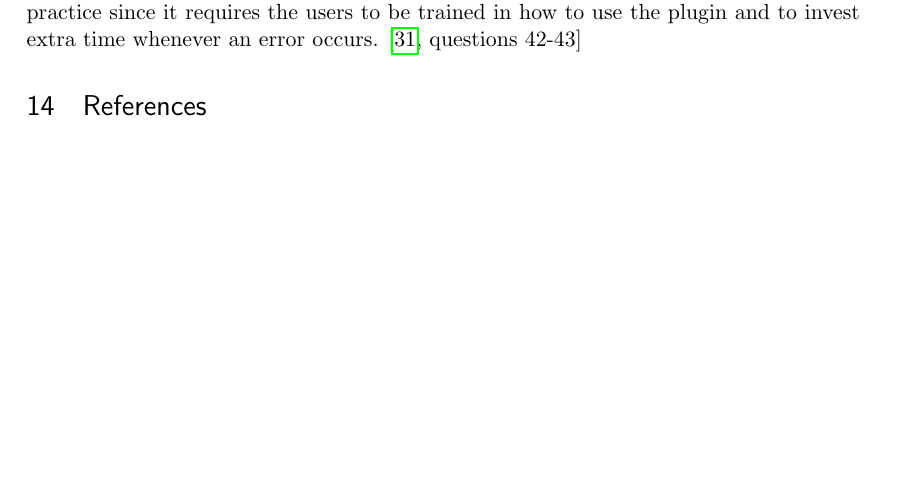
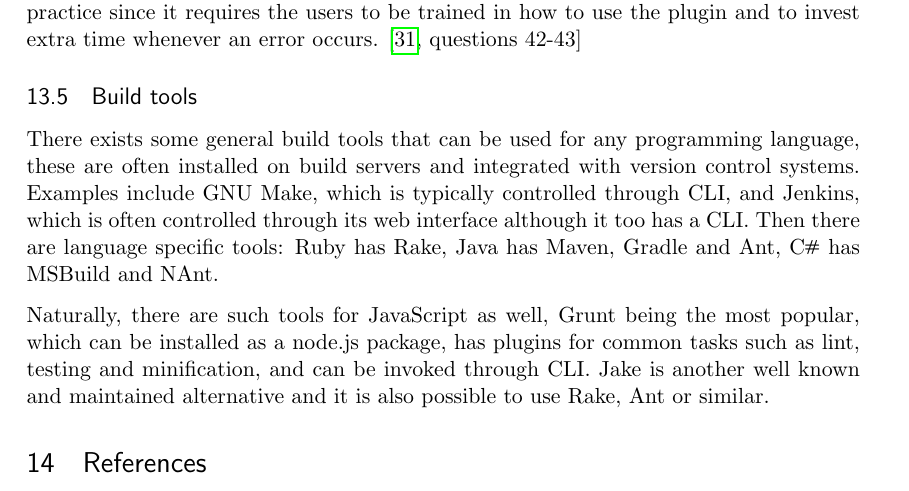
Before and after one commit to emilwall/exjobb, a LaTeX thesis (exjobb_thesis_emilwall.tex): part of page 31 of 70, cut so that both start at the same text, the shorter picture padded with empty space. Compiled offline with pdfLaTeX.

Commit message:
Add information about different build tools and capability of Grunt

```diff
--- a/exjobb_thesis_emilwall.tex
+++ b/exjobb_thesis_emilwall.tex
@@ -471,6 +471,12 @@ Apart from testing frameworks, your ability to write tests is also influenced by
 As mentioned in section~\ref{sec:browserautomation}, Selenium is currently the most popular tool for browser automation. Sometimes it is the only way to test the JavaScript of an application without rewriting the code (as mentioned in section\ref{sec:openspace}) but then tests tend to be brittle and provide little value. In general, since Selenium tests take such time to run they should only cover the most basic functionality in a smoke test fashion. Testing all possible interaction sequences is rarely feasible and should primarily be considered if it can be done fast, such as in a single page application (SPA) where sequences can be tested without reloading the page. \cite[question~44]{Edelstam}
 
 With Selenium IDE (see section~\ref{sec:browserautomation}), there is a possibility of recording a certain interaction and generate code for it. This could potentially be used to reproduce bugs by letting the user that encountered the bug record the actions that led to it, and communicate with a developer so that proper assertions are added at the end of the sequence. This has some interesting implications, but experience shows that it is hard to do it in practice since it requires the users to be trained in how to use the plugin and to invest extra time whenever an error occurs. \cite[questions~42-43]{Edelstam}
+
+\subsection{Build tools} % Technical background
+
+There exists some general build tools that can be used for any programming language, these are often installed on build servers and integrated with version control systems. Examples include GNU Make, which is typically controlled through CLI, and Jenkins, which is often controlled through its web interface although it too has a CLI. Then there are language specific tools: Ruby has Rake, Java has Maven, Gradle and Ant, C\nolinebreak\hspace{-.05em}\raisebox{.3ex}{\scriptsize\bf \#} has MSBuild and NAnt.
+
+Naturally, there are such tools for JavaScript as well, Grunt being the most popular, which can be installed as a node.js package, has plugins for common tasks such as lint, testing and minification, and can be invoked through CLI. Jake is another well known and maintained alternative and it is also possible to use Rake, Ant or similar.
 
 \printbibliography[heading=bibnumbered]
 
```
